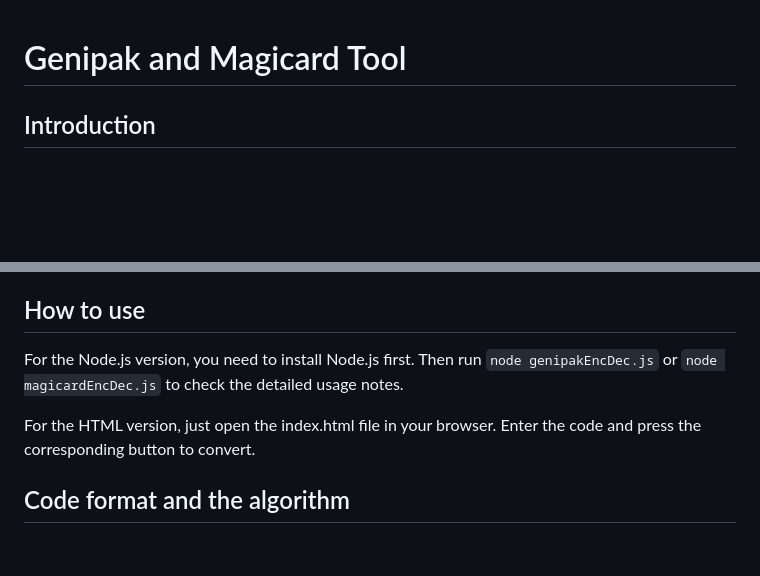
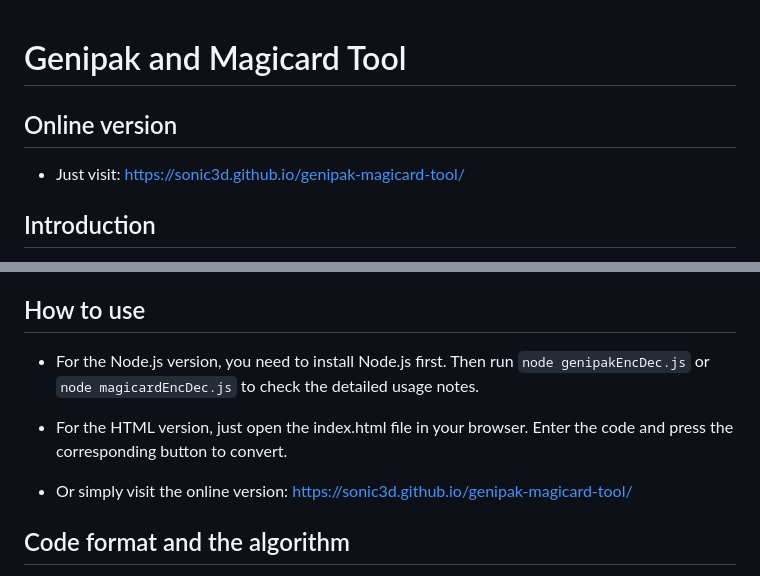
Before and after one commit to SONIC3D/genipak-magicard-tool, a Markdown page: README.md, 2 parts joined by grey strips. Drawn GitHub-style; blank space fills up the shorter version.

Commit message:
Modified: Added online version url to ReadMe.

```diff
--- a/README.md
+++ b/README.md
@@ -1,4 +1,7 @@
 # Genipak and Magicard Tool
+
+## Online version
+* Just visit: https://sonic3d.github.io/genipak-magicard-tool/
 
 ## Introduction
 The Genipak and Magicard Tool is a tool for converting raw address/value pairs of cheating codes to Genipak and Magicard formats.
@@ -9,9 +12,11 @@ Genipak and Magicard are Sega Genesis/MegaDrive cheating devices similar to Game
 The code formats of Genipak and Magicard are different. But the internal algorithm is the same.
 
 ## How to use
-For the Node.js version, you need to install Node.js first. Then run `node genipakEncDec.js` or `node magicardEncDec.js` to check the detailed usage notes.
+* For the Node.js version, you need to install Node.js first. Then run `node genipakEncDec.js` or `node magicardEncDec.js` to check the detailed usage notes.
 
-For the HTML version, just open the index.html file in your browser. Enter the code and press the corresponding button to convert.
+* For the HTML version, just open the index.html file in your browser. Enter the code and press the corresponding button to convert.
+
+* Or simply visit the online version: https://sonic3d.github.io/genipak-magicard-tool/
 
 ## Code format and the algorithm
 Both Genipak and Magicard codes are 10 characters long. The code can be converted to a raw address/value pair for patching the data output on the console ROM bus. (The address is 24 bits long, and the value is 16 bits long.)
```
